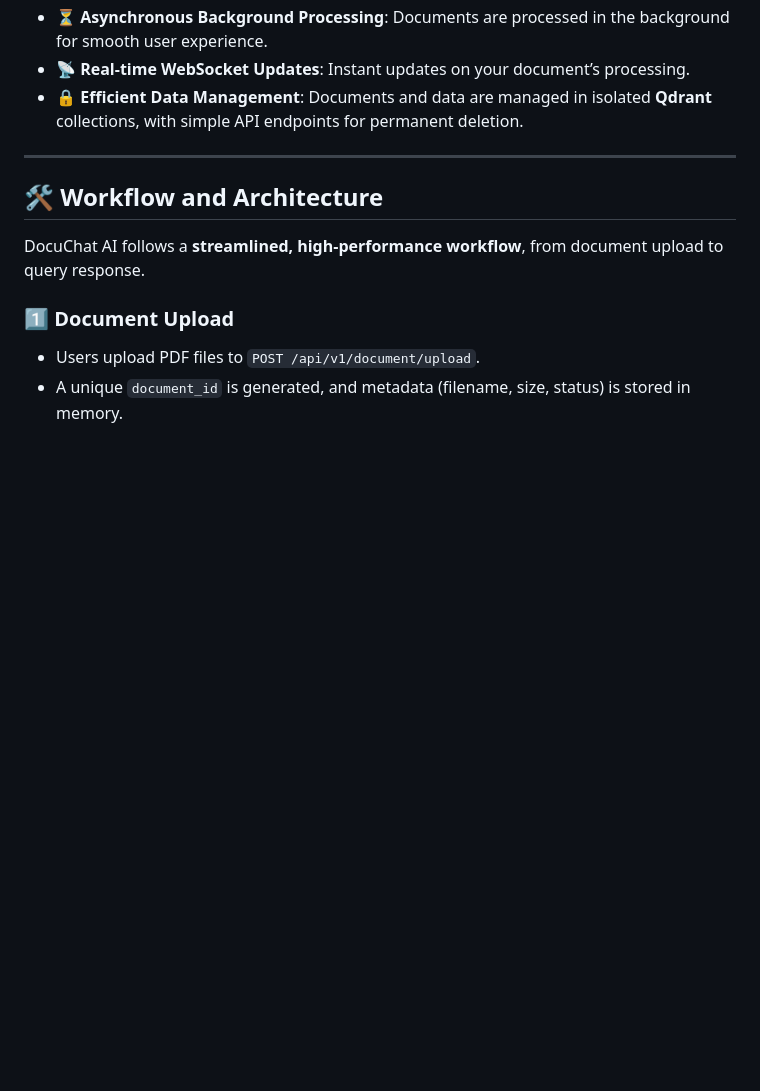
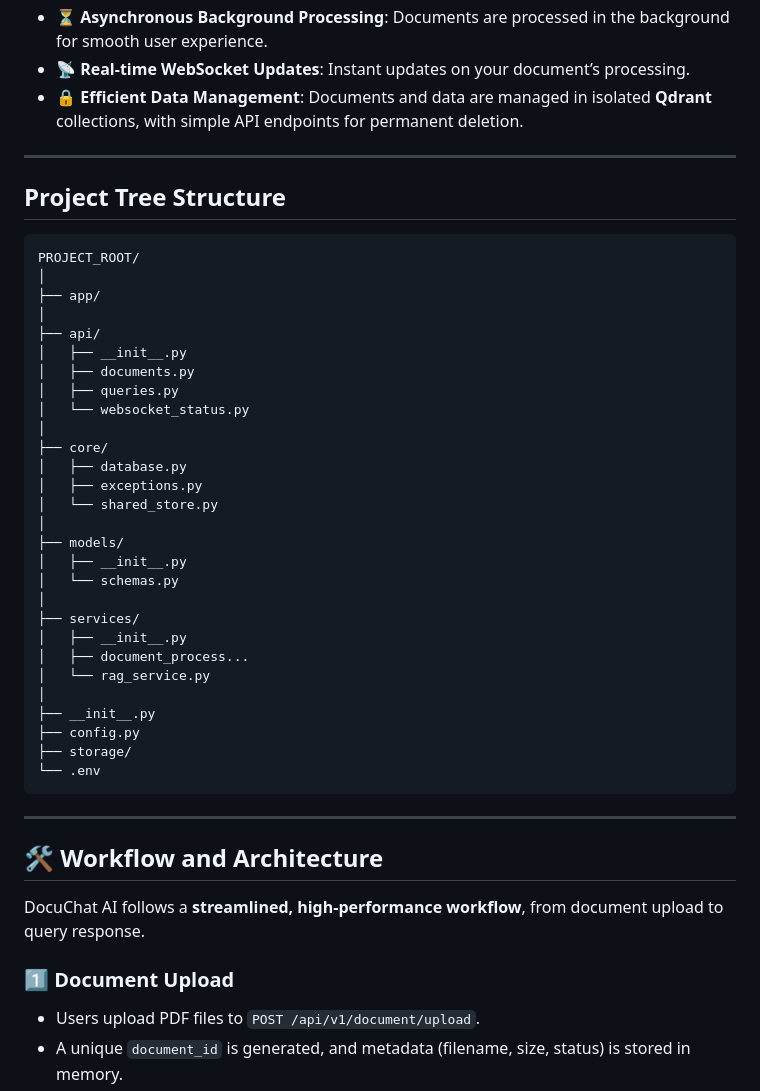
Before and after one commit to ALaaIsmail2112/DocuChat-AI, a Markdown page: README.md, the part around the change. Drawn GitHub-style; blank space fills up the shorter version.

````diff
--- a/README.md
+++ b/README.md
@@ -15,6 +15,38 @@
 
 ---
 
+## Project Tree Structure
+```
+PROJECT_ROOT/
+│
+├── app/
+│
+├── api/
+│   ├── __init__.py
+│   ├── documents.py
+│   ├── queries.py
+│   └── websocket_status.py
+│
+├── core/
+│   ├── database.py
+│   ├── exceptions.py
+│   └── shared_store.py
+│
+├── models/
+│   ├── __init__.py
+│   └── schemas.py
+│
+├── services/
+│   ├── __init__.py
+│   ├── document_process...
+│   └── rag_service.py
+│
+├── __init__.py
+├── config.py
+├── storage/
+└── .env
+```
+---
 ## 🛠️ Workflow and Architecture
 
 DocuChat AI follows a **streamlined, high-performance workflow**, from document upload to query response.
````
